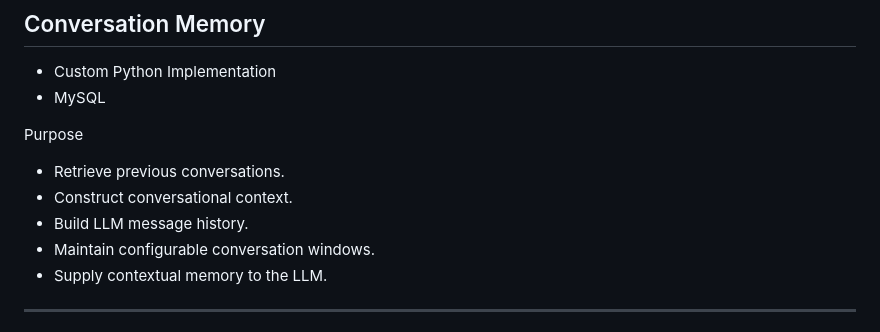
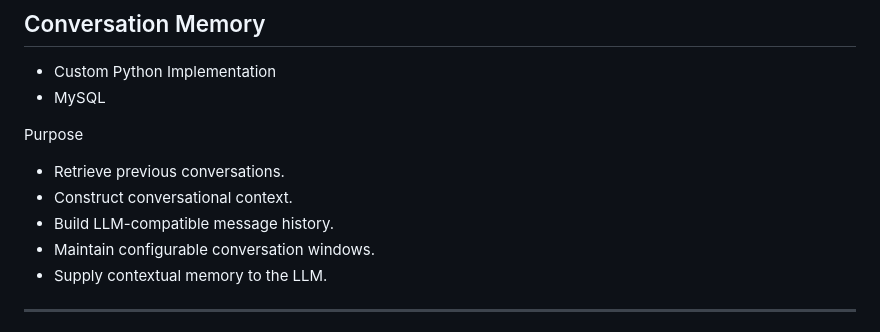
Before and after one commit to mahikrrish/Manhattan, a Markdown page: README.md, the part around the change. GitHub-like rendering.

```diff
--- a/README.md
+++ b/README.md
@@ -156,7 +156,7 @@ Purpose
 
 - Retrieve previous conversations.
 - Construct conversational context.
-- Build LLM message history.
+- Build LLM-compatible message history.
 - Maintain configurable conversation windows.
 - Supply contextual memory to the LLM.
 
```
